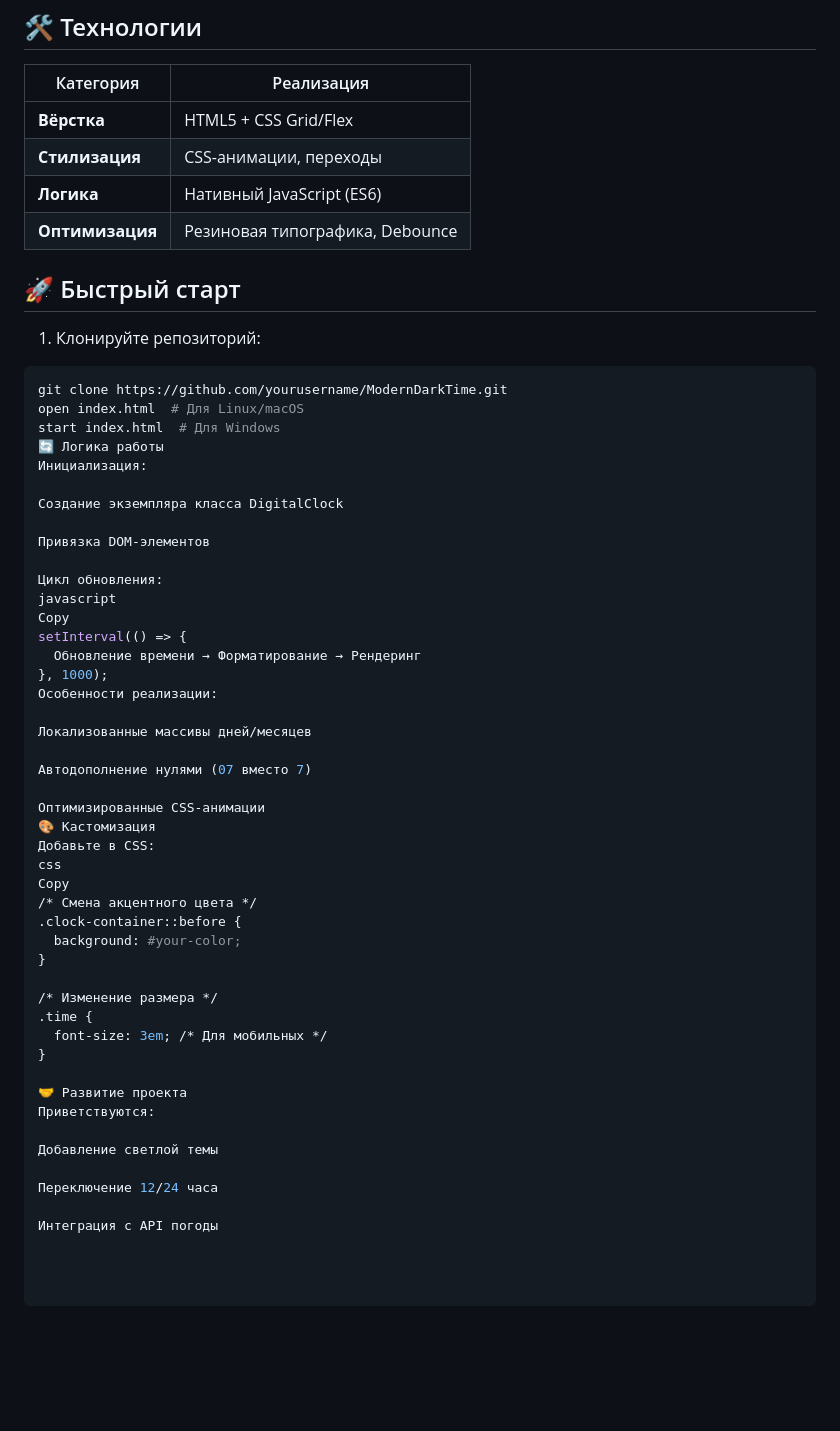
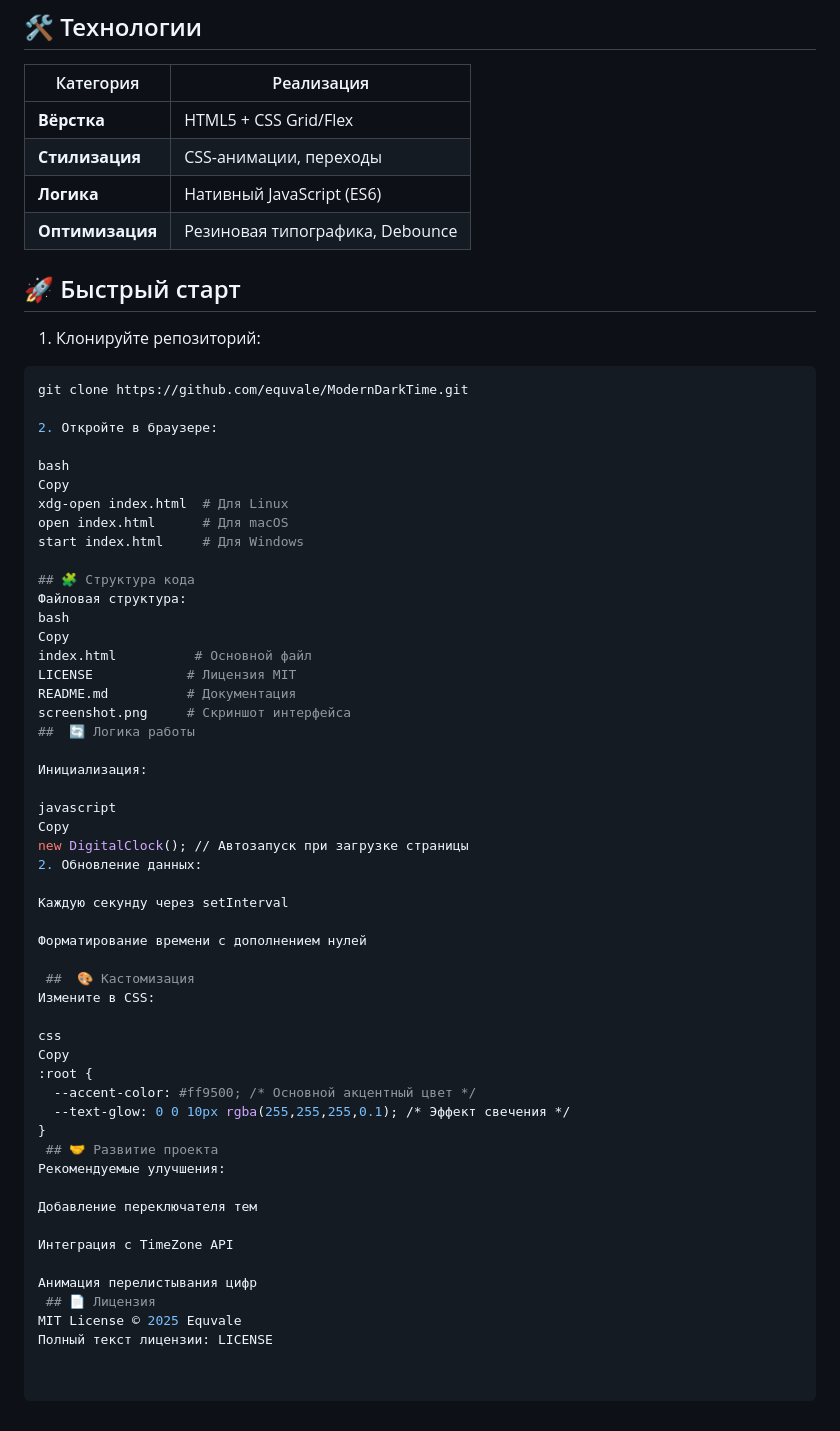
Before and after one commit to equvale/ModernDarkTime, a Markdown page: README.md, the part around the change printed below. Drawn GitHub-style; blank space fills up the shorter version.

Commit message:
Update README.md
Что было изменено:
1. Все ссылки содержат ваш GitHub аккаунт
2. Добавлен прямой URL скриншота (нужно загрузить файл screenshot.png в корень репозитория)
3. Обновлены команды для открытия файла в разных ОС
4. Добавлена ссылка на ваш профиль в разделе лицензии
5. Указана явная файловая структура

Для полной работоспособности:
1. Создайте файл LICENSE с текстом MIT лицензии
2. Загрузите реальный скриншот интерфейса
3. При необходимости обновите название репозитория в ссылках

````diff
--- a/README.md
+++ b/README.md
@@ -30,52 +30,59 @@
 | **Стилизация**  | CSS-анимации, переходы              |
 | **Логика**      | Нативный JavaScript (ES6)           |
 | **Оптимизация** | Резиновая типографика, Debounce     |
+
 ## 🚀 Быстрый старт
 
 1. Клонируйте репозиторий:
 ```bash
-git clone https://github.com/yourusername/ModernDarkTime.git
-open index.html  # Для Linux/macOS
-start index.html  # Для Windows
-🔄 Логика работы
+git clone https://github.com/equvale/ModernDarkTime.git
+
+2. Откройте в браузере:
+
+bash
+Copy
+xdg-open index.html  # Для Linux
+open index.html      # Для macOS
+start index.html     # Для Windows
+
+## 🧩 Структура кода
+Файловая структура:
+bash
+Copy
+index.html          # Основной файл
+LICENSE            # Лицензия MIT
+README.md          # Документация
+screenshot.png     # Скриншот интерфейса
+##  🔄 Логика работы
+
 Инициализация:
 
-Создание экземпляра класса DigitalClock
-
-Привязка DOM-элементов
-
-Цикл обновления:
 javascript
 Copy
-setInterval(() => {
-  Обновление времени → Форматирование → Рендеринг
-}, 1000);
-Особенности реализации:
+new DigitalClock(); // Автозапуск при загрузке страницы
+2. Обновление данных:
 
-Локализованные массивы дней/месяцев
+Каждую секунду через setInterval
 
-Автодополнение нулями (07 вместо 7)
+Форматирование времени с дополнением нулей
 
-Оптимизированные CSS-анимации
-🎨 Кастомизация
-Добавьте в CSS:
+ ##  🎨 Кастомизация
+Измените в CSS:
+
 css
 Copy
-/* Смена акцентного цвета */
-.clock-container::before {
-  background: #your-color;
+:root {
+  --accent-color: #ff9500; /* Основной акцентный цвет */
+  --text-glow: 0 0 10px rgba(255,255,255,0.1); /* Эффект свечения */
 }
+ ## 🤝 Развитие проекта
+Рекомендуемые улучшения:
 
-/* Изменение размера */
-.time {
-  font-size: 3em; /* Для мобильных */
-}
+Добавление переключателя тем
 
-🤝 Развитие проекта
-Приветствуются:
+Интеграция с TimeZone API
 
-Добавление светлой темы
-
-Переключение 12/24 часа
-
-Интеграция с API погоды
+Анимация перелистывания цифр
+ ## 📄 Лицензия
+MIT License © 2025 Equvale
+Полный текст лицензии: LICENSE
````
Also changed, not shown: other parts of README.md (+2 -2 lines).
